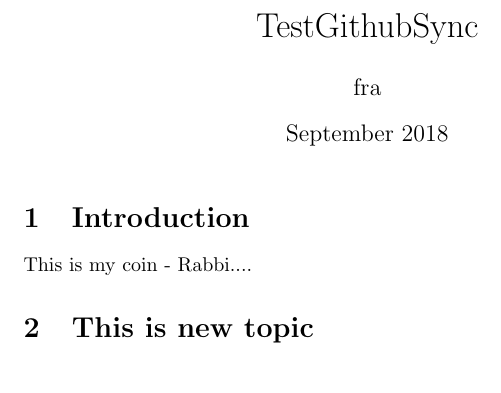
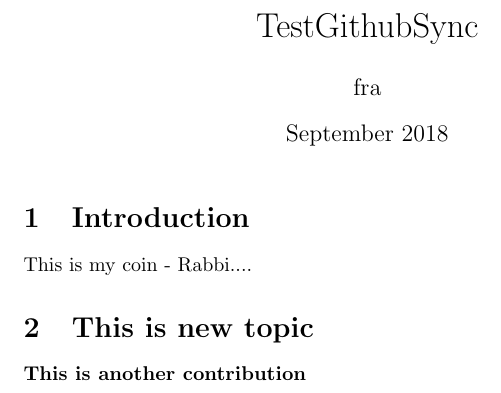
Before and after one commit to fazlRabbi/TestGithubSync, a LaTeX document (main.tex): part of the page, cut so that both start at the same text. Compiled offline with pdfLaTeX.

Commit message:
test commit

```diff
--- a/main.tex
+++ b/main.tex
@@ -15,5 +15,6 @@ This is my coin - Rabbi....
 
 \section{This is new topic}
 
+\textbf{This is another contribution}
 
 \end{document}
```
